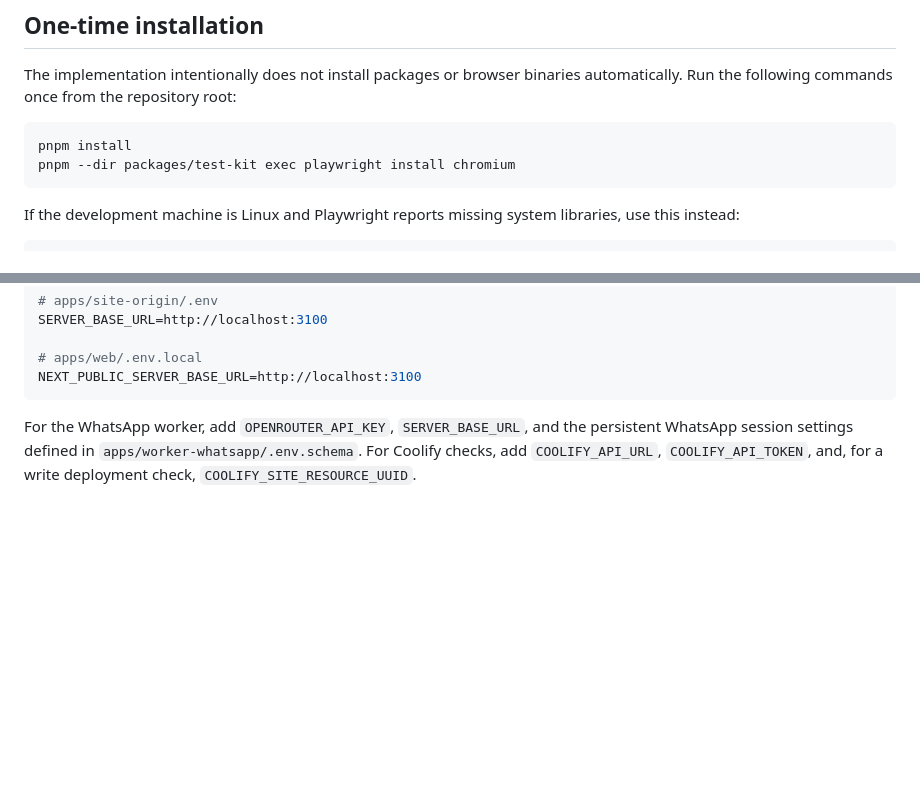
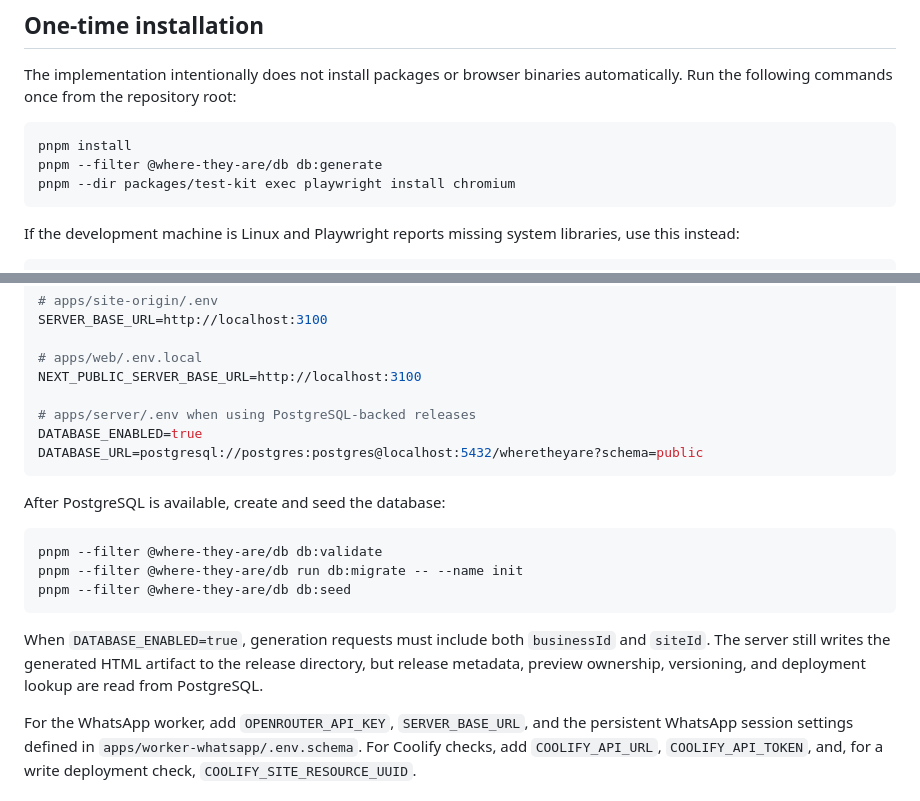
Before and after one commit to Where-they-are/where-they-are, a Markdown page: TESTING.md, 2 parts joined by grey strips. Drawn GitHub-style; blank space fills up the shorter version.

Commit message:
docs: add prisma setup and release verification

````diff
--- a/TESTING.md
+++ b/TESTING.md
@@ -8,6 +8,7 @@ The implementation intentionally does not install packages or browser binaries a
 
 ```bash
 pnpm install
+pnpm --filter @where-they-are/db db:generate
 pnpm --dir packages/test-kit exec playwright install chromium
 ```
 
@@ -34,7 +35,21 @@ SERVER_BASE_URL=http://localhost:3100
 
 # apps/web/.env.local
 NEXT_PUBLIC_SERVER_BASE_URL=http://localhost:3100
+
+# apps/server/.env when using PostgreSQL-backed releases
+DATABASE_ENABLED=true
+DATABASE_URL=postgresql://postgres:postgres@localhost:5432/wheretheyare?schema=public
 ```
+
+After PostgreSQL is available, create and seed the database:
+
+```bash
+pnpm --filter @where-they-are/db db:validate
+pnpm --filter @where-they-are/db run db:migrate -- --name init
+pnpm --filter @where-they-are/db db:seed
+```
+
+When `DATABASE_ENABLED=true`, generation requests must include both `businessId` and `siteId`. The server still writes the generated HTML artifact to the release directory, but release metadata, preview ownership, versioning, and deployment lookup are read from PostgreSQL.
 
 For the WhatsApp worker, add `OPENROUTER_API_KEY`, `SERVER_BASE_URL`, and the persistent WhatsApp session settings defined in `apps/worker-whatsapp/.env.schema`. For Coolify checks, add `COOLIFY_API_URL`, `COOLIFY_API_TOKEN`, and, for a write deployment check, `COOLIFY_SITE_RESOURCE_UUID`.
 
````
